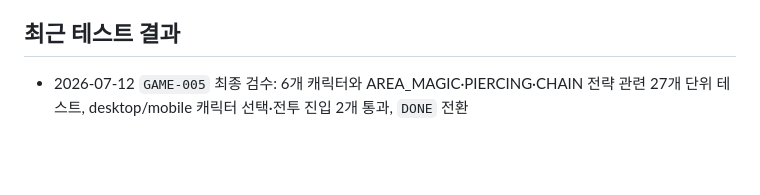
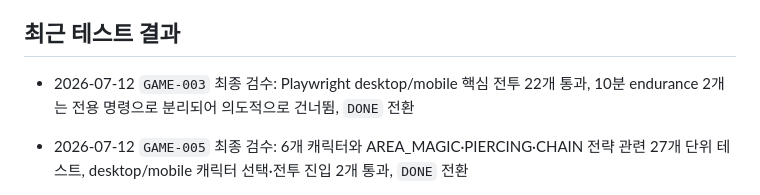
Before and after one commit to lankgoplay1234/center-stand, a Markdown page: PROJECT_STATUS.md, the part around the change. GitHub-like rendering; blank space fills up the shorter version.

Commit message:
docs: complete GAME-003 review

```diff
--- a/PROJECT_STATUS.md
+++ b/PROJECT_STATUS.md
@@ -77,6 +77,7 @@
 
 ## 최근 테스트 결과
 
+- 2026-07-12 `GAME-003` 최종 검수: Playwright desktop/mobile 핵심 전투 22개 통과, 10분 endurance 2개는 전용 명령으로 분리되어 의도적으로 건너뜀, `DONE` 전환
 - 2026-07-12 `GAME-005` 최종 검수: 6개 캐릭터와 AREA_MAGIC·PIERCING·CHAIN 전략 관련 27개 단위 테스트, desktop/mobile 캐릭터 선택·전투 진입 2개 통과, `DONE` 전환
 - 2026-07-12 `GAME-002` 최종 검수: 공격 전략 팩토리·SINGLE_TARGET·MULTI_TARGET·AREA_MELEE·대상 중복 방지·실시간 업그레이드 반영 25개 관련 테스트 통과, `DONE` 전환
 
```
Also changed, not shown: CHANGELOG.md (+2 -0 lines), TASKS.md (+1 -1 lines).
